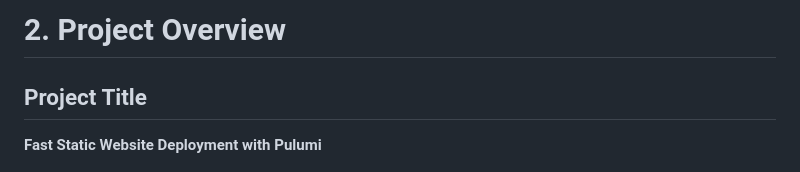
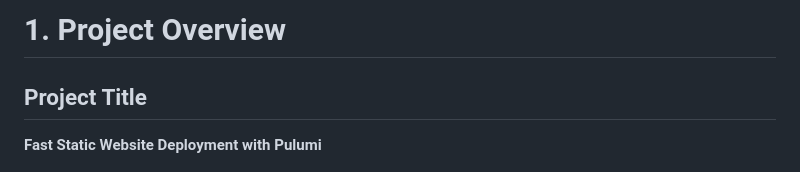
Before and after one commit to S2hubham/Pulumi-Proj, a Markdown page: README.md, the part around the change. GitHub-like rendering.

Commit message:
some changes in readme

```diff
--- a/README.md
+++ b/README.md
@@ -1,4 +1,4 @@
-# 2. Project Overview
+# 1. Project Overview
 
 ## Project Title
 **Fast Static Website Deployment with Pulumi**
```
